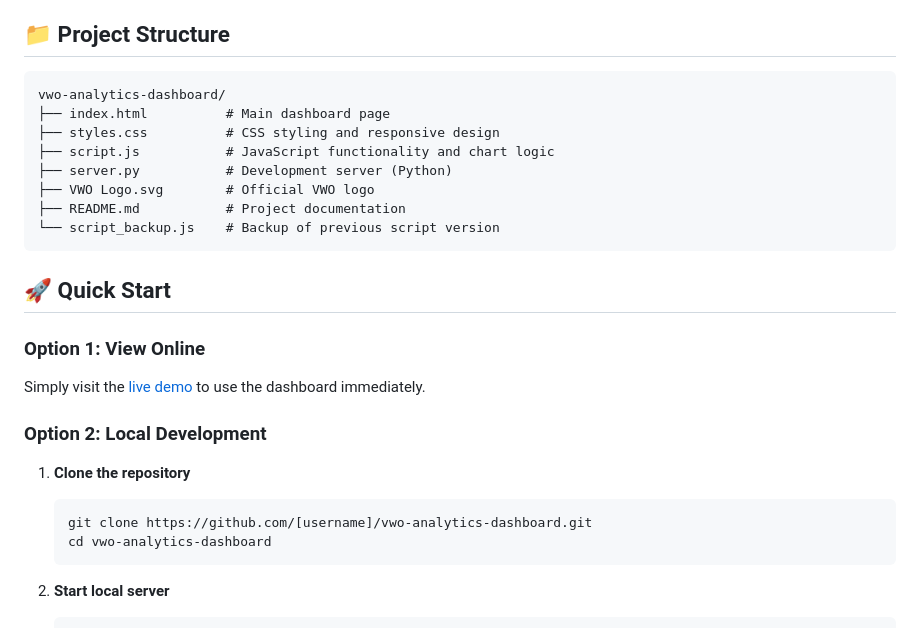
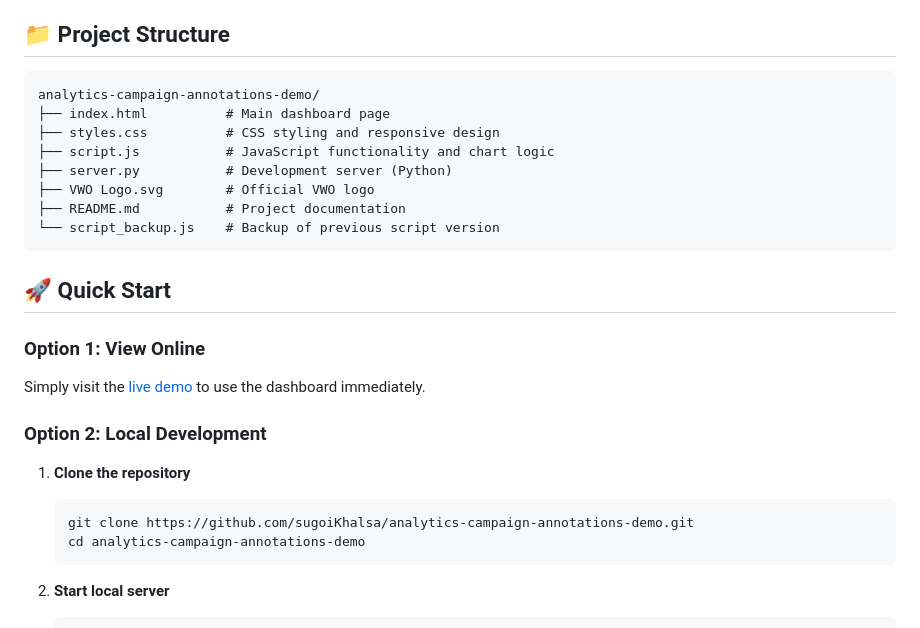
Before and after one commit to sugoiKhalsa/analytics-campaign-annotations-demo, a Markdown page: README.md, the part around one of its changes. Rendered like a GitHub page.

Commit message:
Update README with correct repository URLs

````diff
--- a/README.md
+++ b/README.md
@@ -46,7 +46,7 @@ A modern, interactive analytics dashboard for VWO (Visual Website Optimizer) fea
 ## 📁 Project Structure
 
 ```
-vwo-analytics-dashboard/
+analytics-campaign-annotations-demo/
 ├── index.html          # Main dashboard page
 ├── styles.css          # CSS styling and responsive design
 ├── script.js           # JavaScript functionality and chart logic
@@ -65,8 +65,8 @@ Simply visit the [live demo](https://[username].github.io/vwo-analytics-dashboar
 
 1. **Clone the repository**
    ```bash
-   git clone https://github.com/[username]/vwo-analytics-dashboard.git
-   cd vwo-analytics-dashboard
+   git clone https://github.com/sugoiKhalsa/analytics-campaign-annotations-demo.git
+   cd analytics-campaign-annotations-demo
    ```
 
 2. **Start local server**
````
Also changed, not shown: other parts of README.md (+3 -3 lines).
